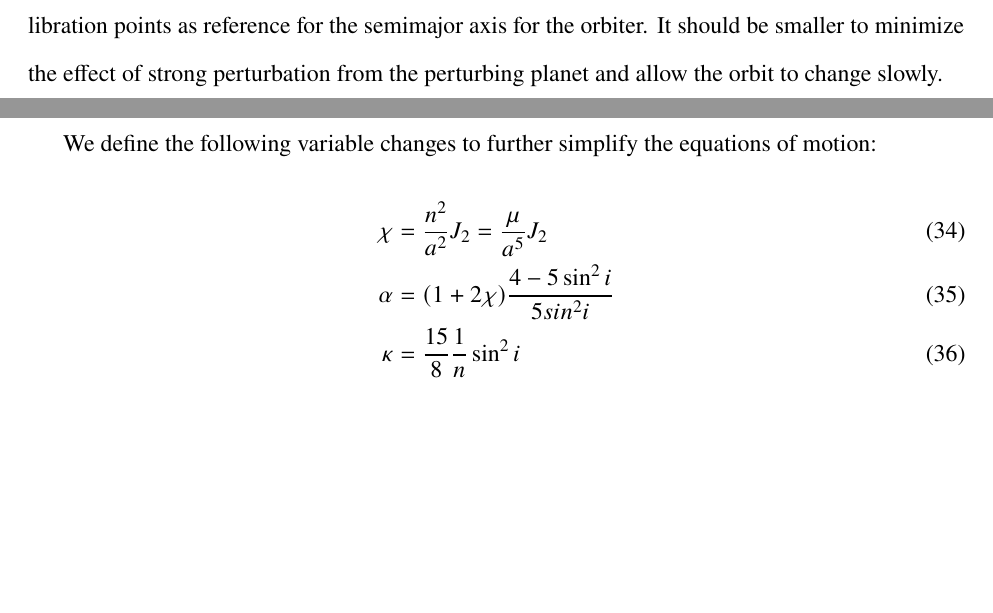
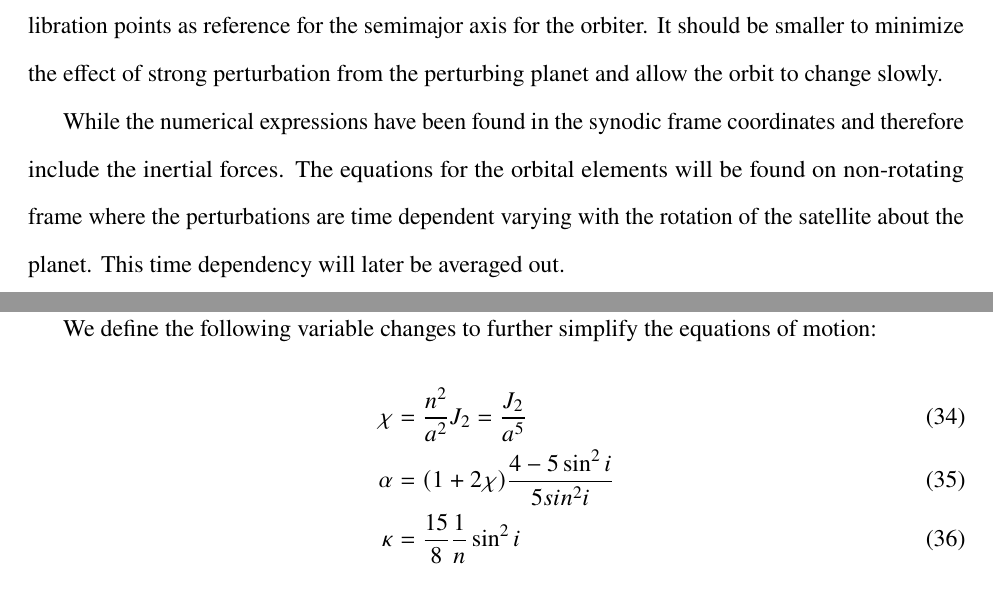
Before and after one commit to ebabio/lowOrbiter, a LaTeX paper (report/aae690EnriqueBabio_MotionOrbiterTidalPerturbation.tex, which reads report/textfiles/analysis.tex, report/textfiles/definition.tex): two parts of pages 5 and 9 of 23 before the commit and two parts of pages 5 and 10 of 23 after it, joined at a grey line, cut so that both start at the same text, the shorter picture padded with empty space. Compiled offline with pdfLaTeX.

Commit message:
Power point added. Explained that perturbation analysis is done in non-rotating frame.

```diff
--- a/report/textfiles/analysis.tex
+++ b/report/textfiles/analysis.tex
@@ -90,7 +90,7 @@ In Scheeres \cite{scheeres2001stability} an analytical solution is provided for
 
 We define the following variable changes to further simplify the equations of motion:
 \begin{align}
-\chi &= \frac{n^2}{a^2} J_2 = \frac{\mu}{a^5} J_2 \\
+\chi &= \frac{n^2}{a^2} J_2 = \frac{J_2}{a^5}  \\
 \alpha &= (1+ 2\chi) \frac{4 - 5 \sin^2 i}{5 sin^2 i} \\
 \kappa &= \frac{15}{8} \frac{1}{n} \sin^2 i
 \end{align}
--- a/report/textfiles/definition.tex
+++ b/report/textfiles/definition.tex
@@ -63,3 +63,5 @@ C = (x^2 + y^2) + 2U = -z^2+ 3 x^2 + \frac{2}{r} + \frac{J_2}{r^3} \left(1 - 3 \
 \end{equation}
 
 Hill's problem has libration points at $x= \pm \left(\frac{1}{3}\right)^{1/3} \approx 0.69$. While the libration points for our problem are not the same, since we are considering a slightly perturbed problem, we still can use the libration points as reference for the semimajor axis for the orbiter. It should be smaller to minimize the effect of strong perturbation from the perturbing planet and allow the orbit to change slowly.
+
+While the numerical expressions have been found in the synodic frame coordinates and therefore include the inertial forces. The equations for the orbital elements will be found on non-rotating frame where the perturbations are time dependent varying with the rotation of the satellite about the planet. This time dependency will later be averaged out.
```
Also changed, not shown: report/textfiles/analysis.tex (2 more changed lines), 1 other file.
